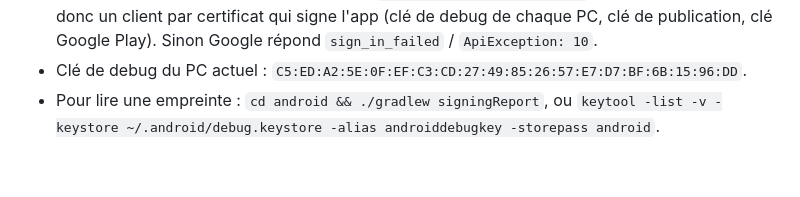
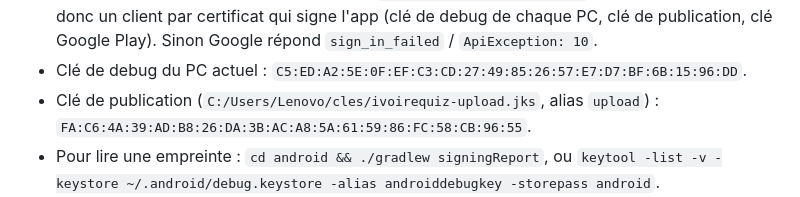
Before and after one commit to shikileliondor/IvoireQuizz_flutter, a Markdown page: docs/developpement.md, the part around the change. Rendered like a GitHub page; blank space fills up the shorter version.

Commit message:
Docs : empreinte SHA-1 de la clé de publication
Co-Authored-By: Claude Opus 5.5 <noreply@anthropic.com>

```diff
--- a/docs/developpement.md
+++ b/docs/developpement.md
@@ -112,6 +112,8 @@ Projet Google Cloud : `advance-copilot-512410-f6`.
   Google répond `sign_in_failed` / `ApiException: 10`.
 - Clé de debug du PC actuel :
   `C5:ED:A2:5E:0F:EF:C3:CD:27:49:85:26:57:E7:D7:BF:6B:15:96:DD`.
+- Clé de publication (`C:/Users/Lenovo/cles/ivoirequiz-upload.jks`, alias
+  `upload`) : `FA:C6:4A:39:AD:B8:26:DA:3B:AC:A8:5A:61:59:86:FC:58:CB:96:55`.
 - Pour lire une empreinte : `cd android && ./gradlew signingReport`, ou
   `keytool -list -v -keystore ~/.android/debug.keystore -alias androiddebugkey -storepass android`.
 - iOS n'est pas configuré : il manque le client OAuth iOS
```
